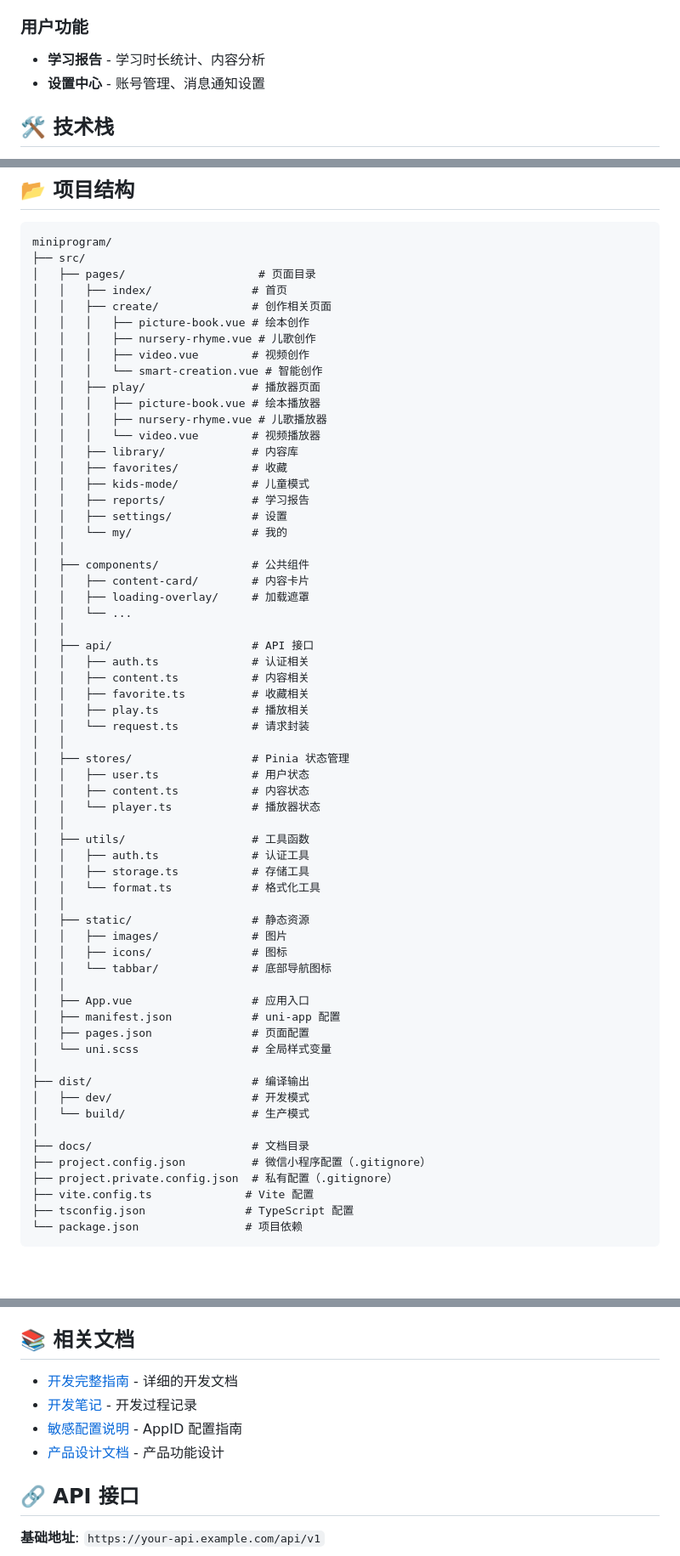
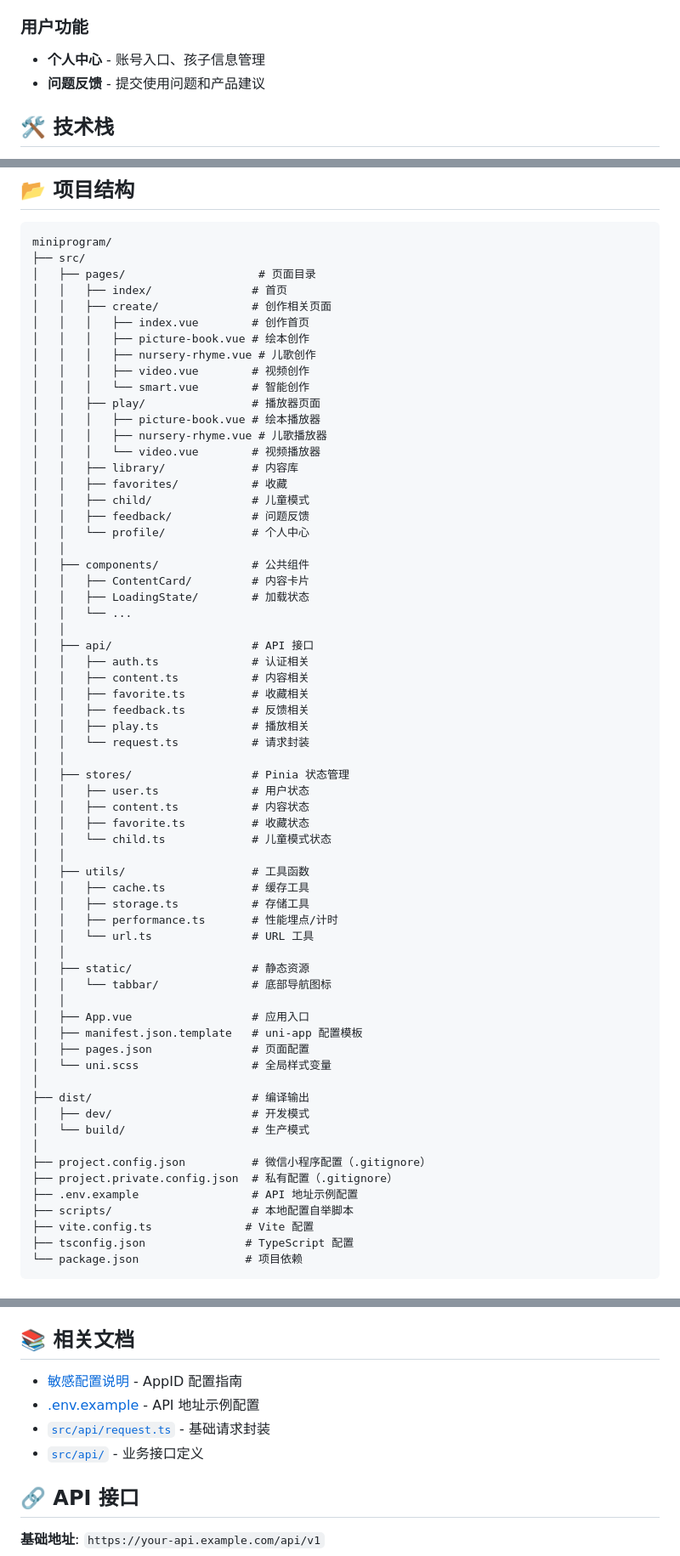
Before and after one commit to anon019/Moana, a Markdown page: miniprogram/README.md, 3 parts joined by grey strips. Shown at 85% size. Drawn GitHub-style; blank space fills up the shorter version.

Commit message:
docs(miniprogram): clean up README references (#4)

```diff
--- a/miniprogram/README.md
+++ b/miniprogram/README.md
@@ -26,8 +26,8 @@ Moana 儿童教育平台的微信小程序客户端，基于 uni-app + Vue 3 + T
 - **内容筛选** - 按内容类型快速筛选
 
 ### 用户功能
-- **学习报告** - 学习时长统计、内容分析
-- **设置中心** - 账号管理、消息通知设置
+- **个人中心** - 账号入口、孩子信息管理
+- **问题反馈** - 提交使用问题和产品建议
 
 ## 🛠️ 技术栈
 
@@ -125,50 +125,51 @@ miniprogram/
 │   ├── pages/                    # 页面目录
 │   │   ├── index/               # 首页
 │   │   ├── create/              # 创作相关页面
+│   │   │   ├── index.vue        # 创作首页
 │   │   │   ├── picture-book.vue # 绘本创作
 │   │   │   ├── nursery-rhyme.vue # 儿歌创作
 │   │   │   ├── video.vue        # 视频创作
-│   │   │   └── smart-creation.vue # 智能创作
+│   │   │   └── smart.vue        # 智能创作
 │   │   ├── play/                # 播放器页面
 │   │   │   ├── picture-book.vue # 绘本播放器
 │   │   │   ├── nursery-rhyme.vue # 儿歌播放器
 │   │   │   └── video.vue        # 视频播放器
 │   │   ├── library/             # 内容库
 │   │   ├── favorites/           # 收藏
-│   │   ├── kids-mode/           # 儿童模式
-│   │   ├── reports/             # 学习报告
-│   │   ├── settings/            # 设置
-│   │   └── my/                  # 我的
+│   │   ├── child/               # 儿童模式
+│   │   ├── feedback/            # 问题反馈
+│   │   └── profile/             # 个人中心
 │   │
 │   ├── components/              # 公共组件
-│   │   ├── content-card/        # 内容卡片
-│   │   ├── loading-overlay/     # 加载遮罩
+│   │   ├── ContentCard/         # 内容卡片
+│   │   ├── LoadingState/        # 加载状态
 │   │   └── ...
 │   │
 │   ├── api/                     # API 接口
 │   │   ├── auth.ts              # 认证相关
 │   │   ├── content.ts           # 内容相关
 │   │   ├── favorite.ts          # 收藏相关
+│   │   ├── feedback.ts          # 反馈相关
 │   │   ├── play.ts              # 播放相关
 │   │   └── request.ts           # 请求封装
 │   │
 │   ├── stores/                  # Pinia 状态管理
 │   │   ├── user.ts              # 用户状态
 │   │   ├── content.ts           # 内容状态
-│   │   └── player.ts            # 播放器状态
+│   │   ├── favorite.ts          # 收藏状态
+│   │   └── child.ts             # 儿童模式状态
 │   │
 │   ├── utils/                   # 工具函数
-│   │   ├── auth.ts              # 认证工具
+│   │   ├── cache.ts             # 缓存工具
 │   │   ├── storage.ts           # 存储工具
-│   │   └── format.ts            # 格式化工具
+│   │   ├── performance.ts       # 性能埋点/计时
+│   │   └── url.ts               # URL 工具
 │   │
 │   ├── static/                  # 静态资源
-│   │   ├── images/              # 图片
-│   │   ├── icons/               # 图标
 │   │   └── tabbar/              # 底部导航图标
 │   │
 │   ├── App.vue                  # 应用入口
-│   ├── manifest.json            # uni-app 配置
+│   ├── manifest.json.template   # uni-app 配置模板
 │   ├── pages.json               # 页面配置
 │   └── uni.scss                 # 全局样式变量
 │
@@ -176,9 +177,10 @@ miniprogram/
 │   ├── dev/                     # 开发模式
 │   └── build/                   # 生产模式
 │
-├── docs/                        # 文档目录
 ├── project.config.json          # 微信小程序配置（.gitignore）
 ├── project.private.config.json  # 私有配置（.gitignore）
+├── .env.example                 # API 地址示例配置
+├── scripts/                     # 本地配置自举脚本
 ├── vite.config.ts              # Vite 配置
 ├── tsconfig.json               # TypeScript 配置
 └── package.json                # 项目依赖
@@ -413,10 +415,10 @@ chore: 构建/工具
 
 ## 📚 相关文档
 
-- [开发完整指南](CLAUDE.md) - 详细的开发文档
-- [开发笔记](DEV-NOTES.md) - 开发过程记录
 - [敏感配置说明](README.sensitive-config.md) - AppID 配置指南
-- [产品设计文档](../docs/) - 产品功能设计
+- [.env.example](.env.example) - API 地址示例配置
+- [`src/api/request.ts`](src/api/request.ts) - 基础请求封装
+- [`src/api/`](src/api) - 业务接口定义
 
 ## 🔗 API 接口
 
```
Also changed, not shown: other parts of miniprogram/README.md (+4 -3 lines).
